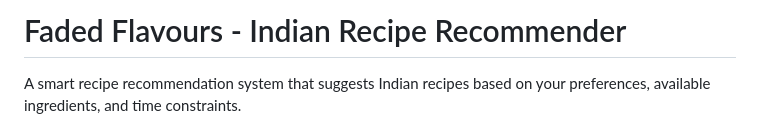
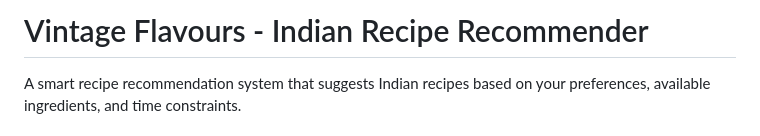
Before and after one commit to Sailesh092004/Time-and-Ingredient-Based-Food-Recipe-Recommender, a Markdown page: README.md, the part around the change. Drawn GitHub-style.

```diff
--- a/README.md
+++ b/README.md
@@ -1,4 +1,4 @@
-# Faded Flavours - Indian Recipe Recommender
+# Vintage Flavours - Indian Recipe Recommender
 
 A smart recipe recommendation system that suggests Indian recipes based on your preferences, available ingredients, and time constraints.
 
```
